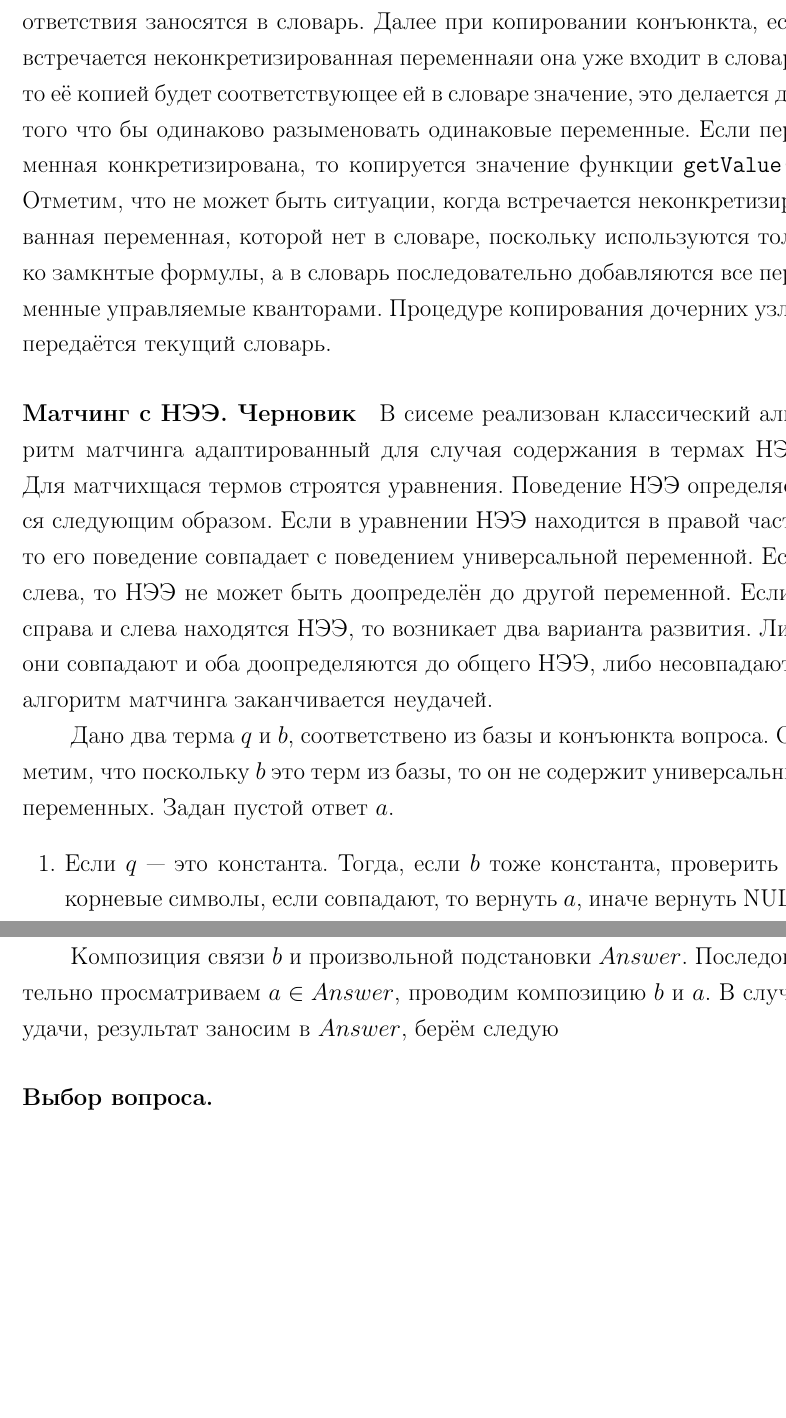
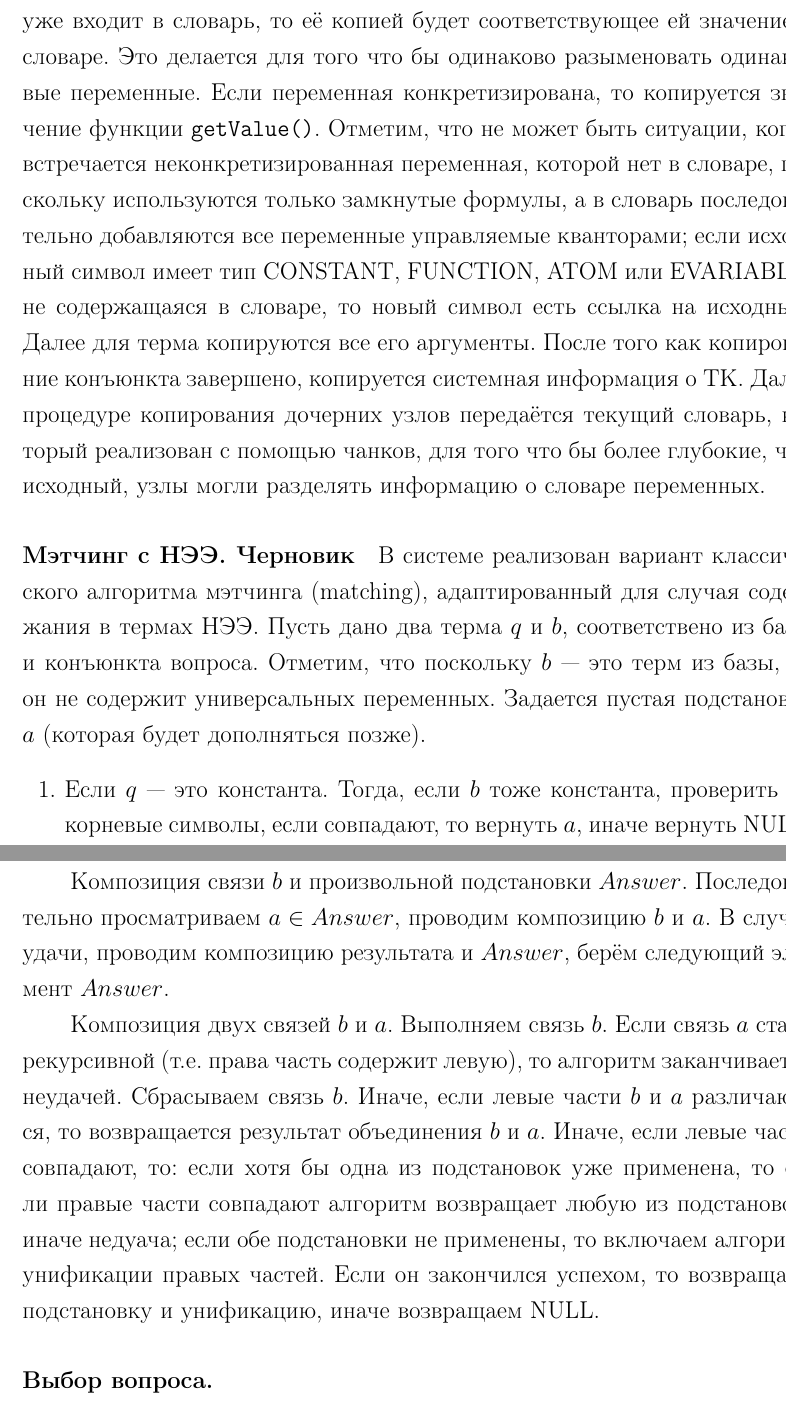
Before and after one commit to eugeneai/prisnif, a LaTeX thesis (brick/dis.tex, which reads brick/chapter3.tex): two parts of pages 64 and 66 of 85, joined at a grey line, cut at the place of the change, the shorter picture padded with empty space. Compiled offline with LaTeX, dvips and Ghostscript.

Commit message:
Some more corrections.

```diff
--- a/brick/chapter3.tex
+++ b/brick/chapter3.tex
@@ -32,9 +34,9 @@
 
-В начале работы алгоритма задан пустой словарь переменных, которые необходимо разыменовать и соответствующих им  разыменованных переменных. Для текущего узла (типового квантора), для его кванторных переменных создаётся новый список переменных, той же длины что и исходный, и того же типа (EVARIABLE или AVARIABLE), полученные соответствия заносятся в словарь. Далее при копировании конъюнкта, если встречается неконкретизированная переменнаяи она уже входит в словарь, то её копией будет соответствующее ей в словаре значение, это делается для того что бы одинаково разыменовать одинаковые переменные. Если переменная конкретизирована, то копируется значение функции {\tt getValue()}. Отметим, что не может быть ситуации, когда встречается неконкретизированная переменная, которой нет в словаре, поскольку используются только замкнтые формулы, а в словарь последовательно добавляются все переменные управляемые кванторами. Процедуре копирования дочерних узлов передаётся текущий словарь.
+В начале работы алгоритма задан пустой словарь переменных, которые необходимо разыменовывать и соответствующих им разыменованных переменных. В скопированном узле (типового квантора) для его кванторных переменных создаётся новый список переменных той же длины что и исходный и того же типа (EVARIABLE или AVARIABLE), данный список есть копия исходного списка переменных, а в словарь заносятся соответствия между исходными переменными и новыми. Далее копирование конъюнкта требует создание нового конъюнкта такой же длины что и исходный, в который последовательно заносятся копии содержащихся в нём термов. Копирование термов производится рекурсивно. Создаётся новый корневой узел, в котором символ определяется следующим образом:  если исходный символ это неконкретизированная переменная (либо EVARIABLE), и она уже входит в словарь, то её копией будет соответствующее ей значение в словаре. Это делается для того что бы одинаково разыменовать одинаковые переменные. Если переменная конкретизирована, то копируется значение функции {\tt getValue()}. Отметим, что не может быть ситуации, когда встречается неконкретизированная переменная, которой нет в словаре, поскольку используются только замкнутые формулы, а в словарь последовательно добавляются все переменные управляемые кванторами; если исходный символ имеет тип CONSTANT, FUNCTION, ATOM или EVARIABLE, не содержащаяся в словаре, то новый символ есть ссылка на исходный. Далее для терма копируются все его аргументы. После того как копирование конъюнкта завершено, копируется системная информация о ТК. Далее процедуре копирования дочерних узлов передаётся текущий словарь, который реализован с помощью чанков, для того что бы более глубокие, чем исходный, узлы могли разделять информацию о словаре переменных.
+%этап использования алг. (В каком контексте используется.)
 
 %--------------
-\paragraph{Матчинг с НЭЭ. Черновик} В сисеме реализован классический алгоритм матчинга адаптированный для случая содержания в термах НЭЭ. Для матчихщася термов строятся уравнения. Поведение НЭЭ определяется следующим образом. Если в уравнении НЭЭ находится в правой части, то его поведение совпадает с поведением универсальной переменной. Если слева, то НЭЭ не может быть доопределён до другой переменной. Если и справа и слева находятся НЭЭ, то возникает два варианта развития. Либо они совпадают и оба доопределяются до общего НЭЭ, либо несовпадают и алгоритм матчинга заканчивается неудачей.
+\paragraph{Мэтчинг с НЭЭ. Черновик} В системе реализован вариант классического алгоритма мэтчинга (matching), адаптированный для случая содержания в термах НЭЭ. Пусть дано два терма $q$ и $b$, соответствено из базы и конъюнкта вопроса. Отметим, что поскольку $b$ --- это терм из базы, то он не содержит универсальных переменных. Задается пустая подстановка $a$ (которая будет дополняться позже).
+\begin{enumerate}
+\item Если $q$ --- это константа. Тогда, если $b$ тоже константа, проверить их корневые символы, если совпадают, то вернуть $a$, иначе вернуть NULL. Если $b$ --- это НЭЭ, то применить подстановку $\{b \rightarrow q\}$ и добавить её к $a$, возвратить $a$. Во всех остальных случаях возвратить NULL.
 
-Дано два терма $q$ и $b$, соответствено из базы и конъюнкта вопроса. Отметим, что поскольку $b$ это терм из базы, то он не содержит универсальных переменных. Задан пустой ответ $a$.
-\begin{enumerate}
-\item Если $q$ --- это константа. Тогда, если $b$ тоже константа, проверить их корневые символы, если совпадают, то вернуть $a$, иначе вернуть NULL. Если $b$ --- это НЭЭ, то применить подстановку $\{b \rightarrow q\}$ и добавить её к $a$, вернуть $a$. Во всех остальных случаях вернуть NULL.
@@ -61,7 +61,9 @@
 
 Последовательно просматриваем связи $b_i \in q$. Проводим композицю $b_i$ и $Answer$, в случае удачи, берём следующий элемент $q$, иначе возвращаем NULL (алгоритм заканчивается неудачей).
 
-Композиция связи $b$ и произвольной подстановки $Answer$. Последовательно просматриваем $a \in Answer$, проводим композицию $b$ и $a$. В случае удачи, результат заносим в $Answer$, берём следую
+Композиция связи $b$ и произвольной подстановки $Answer$. Последовательно просматриваем $a \in Answer$, проводим композицию $b$ и $a$. В случае удачи, проводим композицию результата и $Answer$, берём следующий элемент $Answer$.
+
+Композиция двух связей $b$ и $a$. Выполняем связь $b$. Если связь $a$ стала рекурсивной (т.е. права часть содержит левую), то алгоритм заканчивается неудачей. Сбрасываем связь $b$. Иначе, если левые части $b$ и $a$ различаются, то возвращается результат объединения $b$ и $a$. Иначе, если левые части совпадают, то: если хотя бы одна из подстановок уже применена, то если правые части совпадают алгоритм возвращает любую из подстановок, иначе недуача; если обе подстановки не применены, то включаем алгоритм унификации правых частей. Если он закончился успехом, то возвращаем подстановку и унификацию, иначе возвращаем NULL.
 
 %------
 \paragraph{Выбор вопроса.}
```
Also changed, not shown: brick/chapter3.tex (20 more changed lines).
